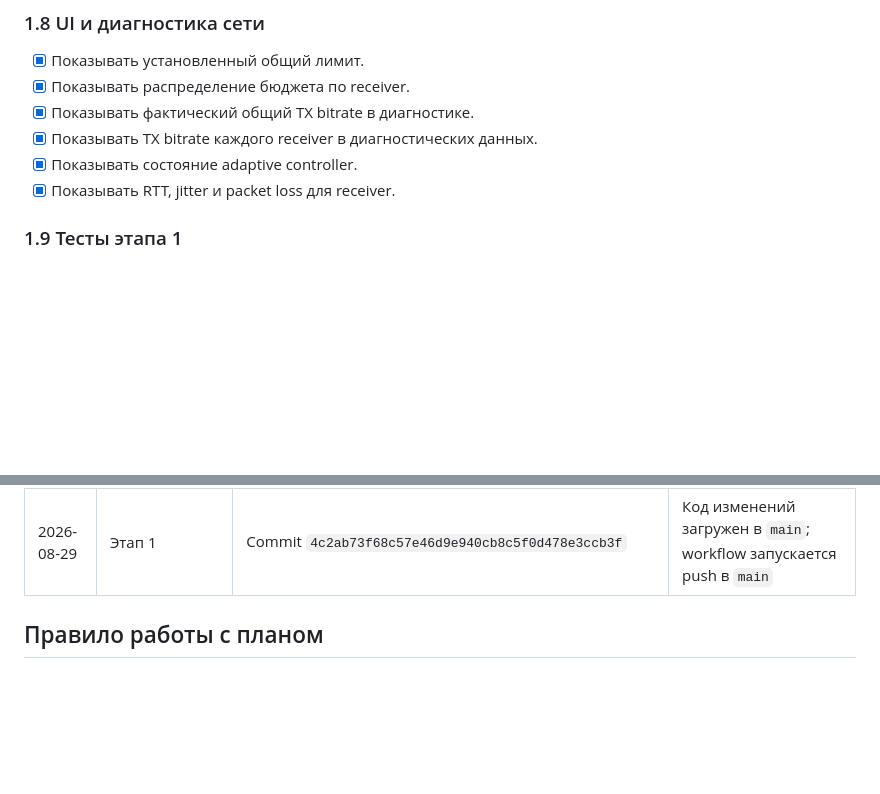
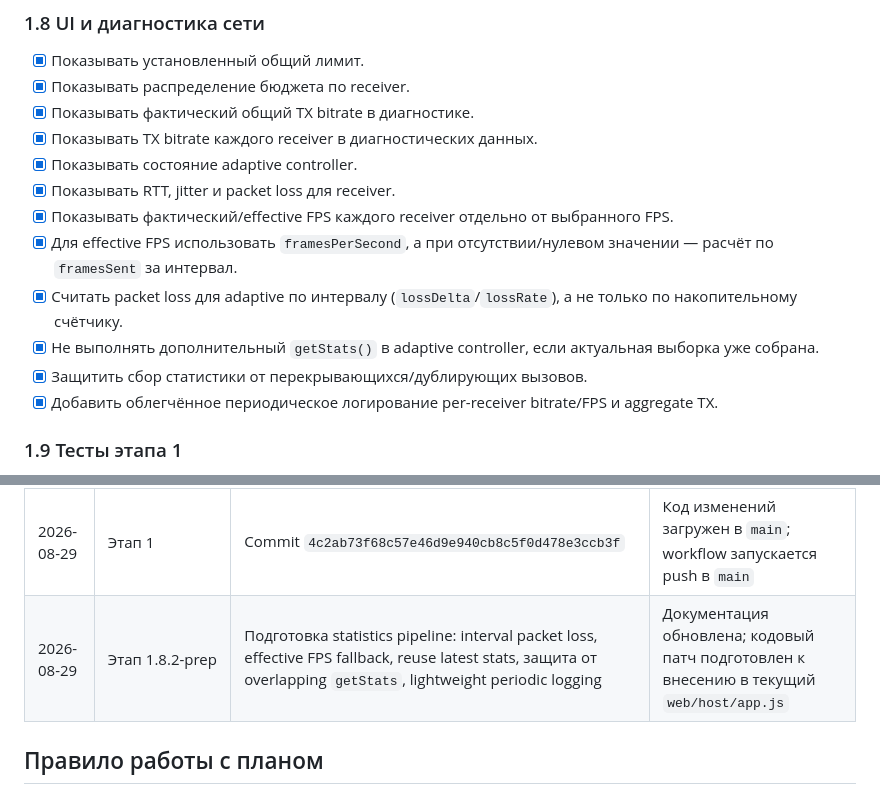
Before and after one commit to artembal90/lan-desktop-stream, a Markdown page: WORK_PLAN.md, 2 parts joined by grey strips. GitHub-like rendering; blank space fills up the shorter version.

Commit message:
docs: update work plan with 1.8.2 statistics hardening patch scope

```diff
--- a/WORK_PLAN.md
+++ b/WORK_PLAN.md
@@ -84,6 +84,12 @@
 - [x] Показывать TX bitrate каждого receiver в диагностических данных.
 - [x] Показывать состояние adaptive controller.
 - [x] Показывать RTT, jitter и packet loss для receiver.
+- [x] Показывать фактический/effective FPS каждого receiver отдельно от выбранного FPS.
+- [x] Для effective FPS использовать `framesPerSecond`, а при отсутствии/нулевом значении — расчёт по `framesSent` за интервал.
+- [x] Считать packet loss для adaptive по интервалу (`lossDelta`/`lossRate`), а не только по накопительному счётчику.
+- [x] Не выполнять дополнительный `getStats()` в adaptive controller, если актуальная выборка уже собрана.
+- [x] Защитить сбор статистики от перекрывающихся/дублирующих вызовов.
+- [x] Добавить облегчённое периодическое логирование per-receiver bitrate/FPS и aggregate TX.
 
 ### 1.9 Тесты этапа 1
 
@@ -277,6 +283,7 @@
 | 2026-08-29 | Планирование | Зафиксирован порядок этапов | Готов к этапу 1 |
 | 2026-08-29 | Этап 1 | WebRTC `maxBitrate`, общий TX budget, распределение по receiver, adaptive bitrate/FPS, сетевые метрики и профили качества | Реализовано; требуется реальное тестирование на Windows/LAN |
 | 2026-08-29 | Этап 1 | Commit `4c2ab73f68c57e46d9e940cb8c5f0d478e3ccb3f` | Код изменений загружен в `main`; workflow запускается push в `main` |
+| 2026-08-29 | Этап 1.8.2-prep | Подготовка statistics pipeline: interval packet loss, effective FPS fallback, reuse latest stats, защита от overlapping `getStats`, lightweight periodic logging | Документация обновлена; кодовый патч подготовлен к внесению в текущий `web/host/app.js` |
 
 ## Правило работы с планом
 
```
